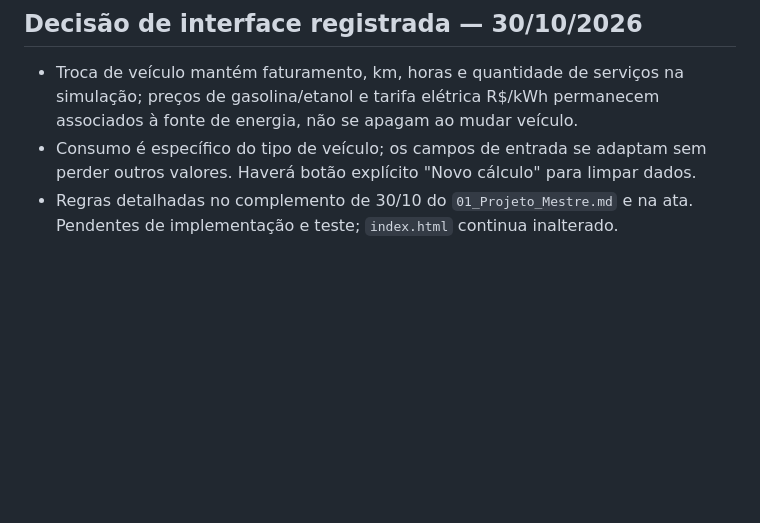
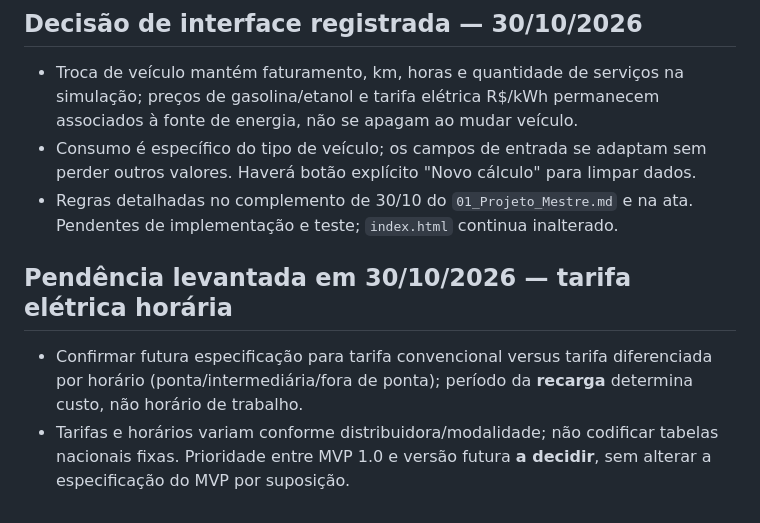
Before and after one commit to buniorcomj/calculadora-entregadores, a Markdown page: 04_Estado_Projeto.md, the part around the change. Rendered like a GitHub page; blank space fills up the shorter version.

Commit message:
docs: esclarecer tarifa eletrica por horario e decisao pendente

```diff
--- a/04_Estado_Projeto.md
+++ b/04_Estado_Projeto.md
@@ -46,3 +46,7 @@ Próximo passo único:
 - Troca de veículo mantém faturamento, km, horas e quantidade de serviços na simulação; preços de gasolina/etanol e tarifa elétrica R$/kWh permanecem associados à fonte de energia, não se apagam ao mudar veículo.
 - Consumo é específico do tipo de veículo; os campos de entrada se adaptam sem perder outros valores. Haverá botão explícito "Novo cálculo" para limpar dados.
 - Regras detalhadas no complemento de 30/10 do `01_Projeto_Mestre.md` e na ata. Pendentes de implementação e teste; `index.html` continua inalterado.
+
+## Pendência levantada em 30/10/2026 — tarifa elétrica horária
+- Confirmar futura especificação para tarifa convencional versus tarifa diferenciada por horário (ponta/intermediária/fora de ponta); período da **recarga** determina custo, não horário de trabalho.
+- Tarifas e horários variam conforme distribuidora/modalidade; não codificar tabelas nacionais fixas. Prioridade entre MVP 1.0 e versão futura **a decidir**, sem alterar a especificação do MVP por suposição.
```
